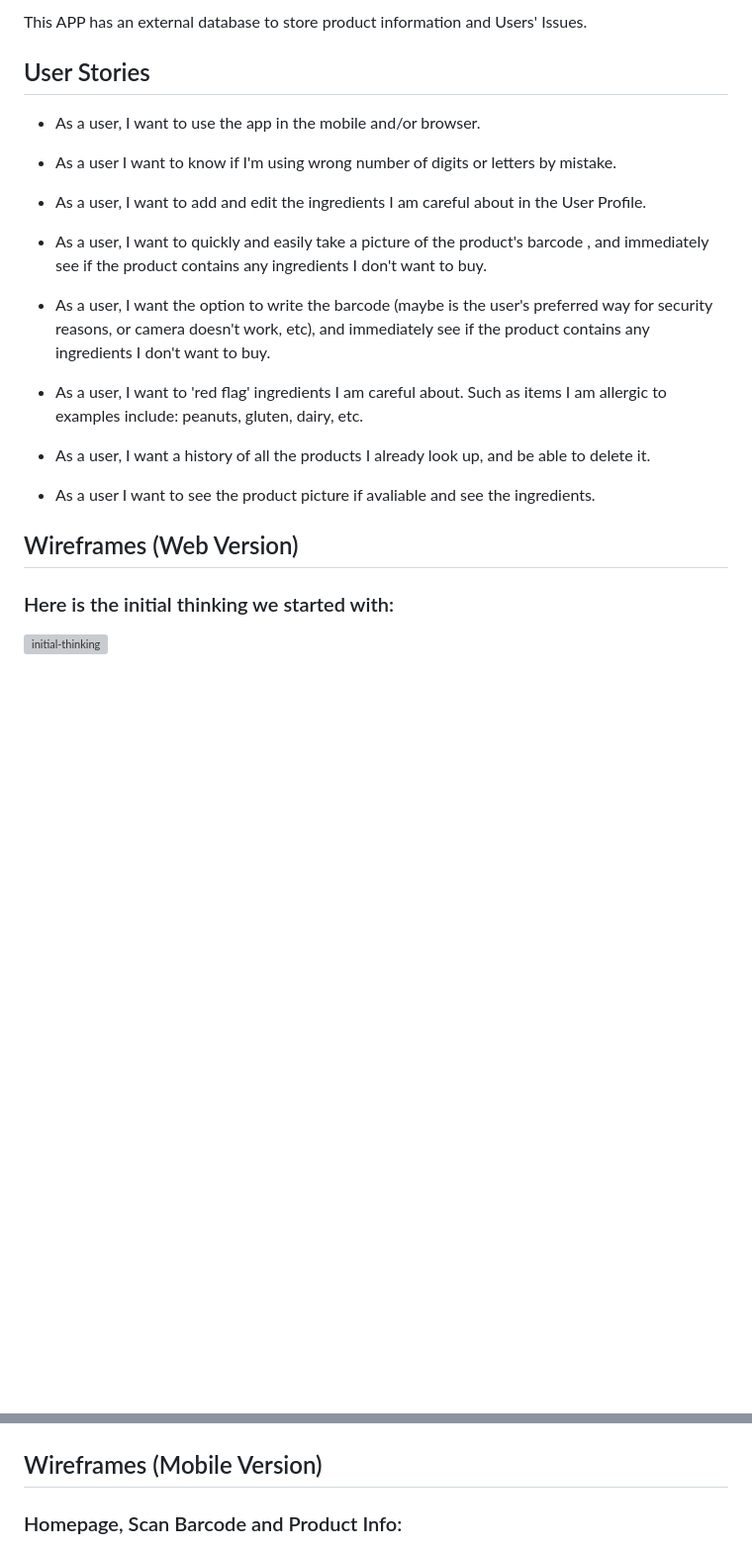
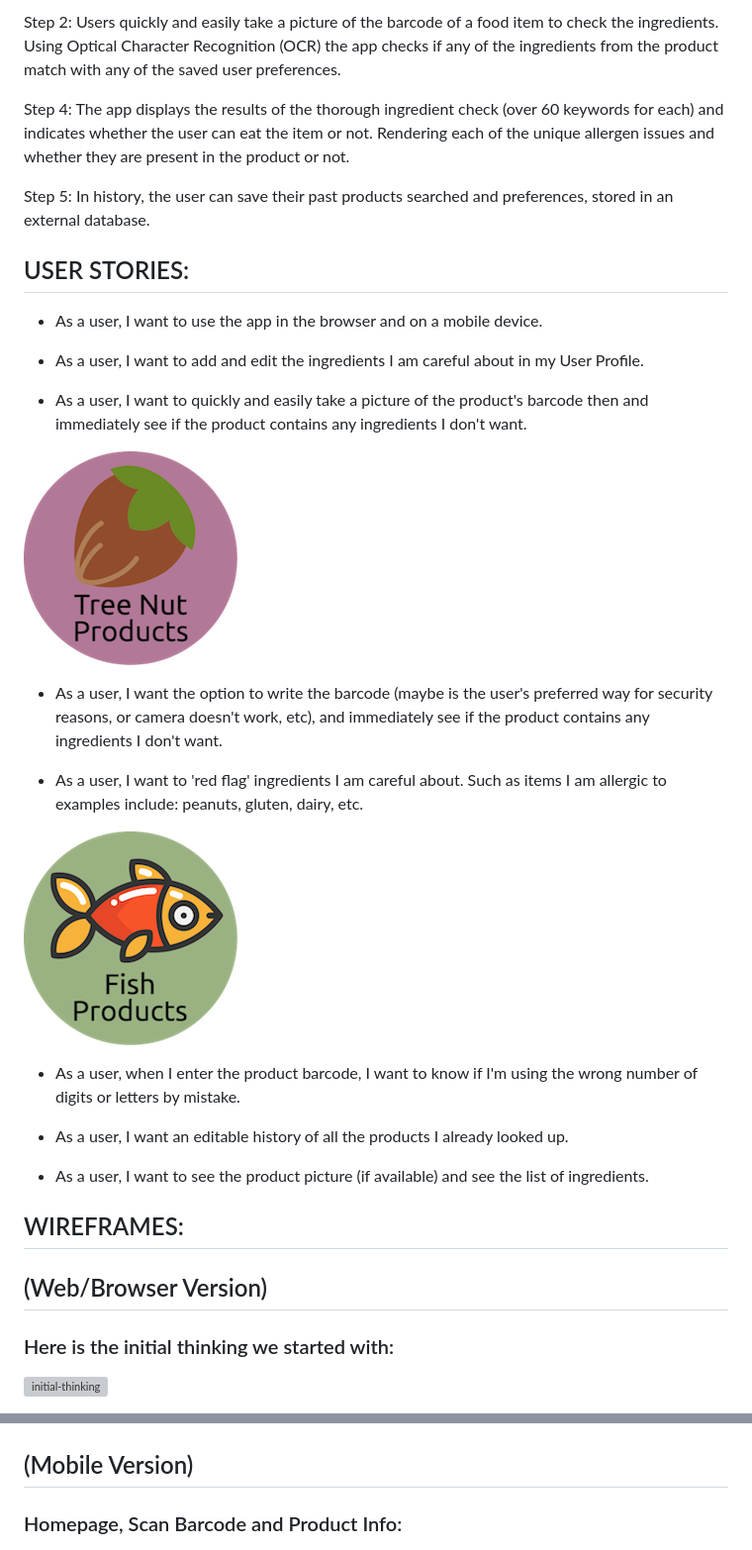
Before and after one commit to naeohmi/can-i-eat-this, a Markdown page: README.md, 2 parts joined by grey strips. Shown at 99% size. Drawn GitHub-style; pictures changed too: images/fish-color.png (added), images/treenut-color.png (added); blank space fills up the shorter version; grey boxes are pictures that could not be loaded.

```diff
--- a/README.md
+++ b/README.md
@@ -43,32 +46,42 @@ This APP gets the product's ingredient and search it for more than 60 keywords t
 
-This APP has an external database to store product information and Users' Issues.
+Step 2: Users quickly and easily take a picture of the barcode of a food item to check the ingredients. Using Optical Character Recognition (OCR) the app checks if any of the ingredients from the product match with any of the saved user preferences.
+
+Step 4: The app displays the results of the thorough ingredient check (over 60 keywords for each) and indicates whether the user can eat the item or not. Rendering each of the unique allergen issues and whether they are present in the product or not.
+
+Step 5: In history, the user can save their past products searched and preferences, stored in an external database.
 
 </a>
 
 <a name="userstories">
 
-## User Stories
+## USER STORIES:
 
-- As a user, I want to use the app in the mobile and/or browser.
+- As a user, I want to use the app in the browser and on a mobile device.
 
-- As a user I want to know if I'm using wrong number of digits or letters by mistake.
+- As a user, I want to add and edit the ingredients I am careful about in my User Profile.
 
-- As a user, I want to add and edit the ingredients I am careful about in the User Profile.
+- As a user, I want to quickly and easily take a picture of the product's barcode then and immediately see if the product contains any ingredients I don't want.
 
-- As a user, I want to quickly and easily take a picture of the product's barcode , and immediately see if the product contains any ingredients I don't want to buy.
+![treenut-logo](./images/treenut-color.png)
 
-- As a user, I want the option to write the barcode (maybe is the user's preferred way for security reasons, or camera doesn't work, etc), and immediately see if the product contains any ingredients I don't want to buy.
+- As a user, I want the option to write the barcode (maybe is the user's preferred way for security reasons, or camera doesn't work, etc), and immediately see if the product contains any ingredients I don't want.
 
 - As a user, I want to 'red flag' ingredients I am careful about. Such as items I am allergic to examples include: peanuts, gluten, dairy, etc.
 
-- As a user, I want a history of all the products I already look up, and be able to delete it.
-- As a user I want to see the product picture if avaliable and see the ingredients.
+![fish-logo](./images/fish-color.png)
+
+- As a user, when I enter the product barcode, I want to know if I'm using the wrong number of digits or letters by mistake.
+
+- As a user, I want an editable history of all the products I already looked up.
+
+- As a user, I want to see the product picture (if available) and see the list of ingredients.
 
 </a>
 
 <a name="wireframesweb">
 
-## Wireframes (Web Version)
+## WIREFRAMES:
+## (Web/Browser Version)
 
 ### Here is the initial thinking we started with:
 
@@ -90,7 +103,7 @@ This APP has an external database to store product information and Users' Issues
 
 <a name="wireframesmobile">
 
-## Wireframes (Mobile Version)
+## (Mobile Version)
 
 ### Homepage, Scan Barcode and Product Info:
 ![mobile1-3](./images/mobile1-3.png)
```
Also changed, not shown: other parts of README.md (+64 -54 lines), images/logo.png (added), images/milk-color.png (added), 3 other files.
